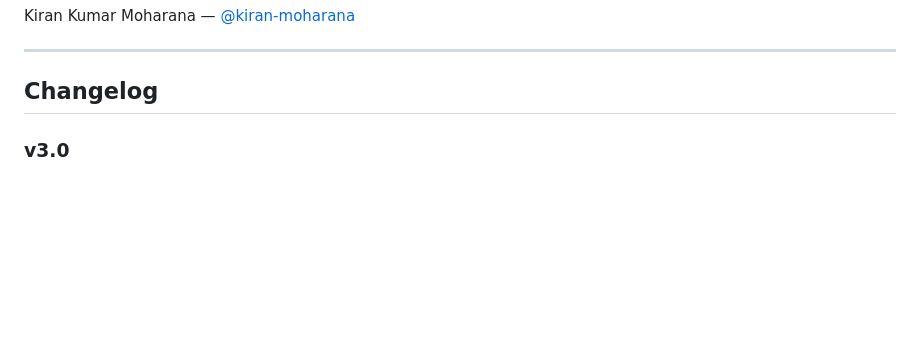
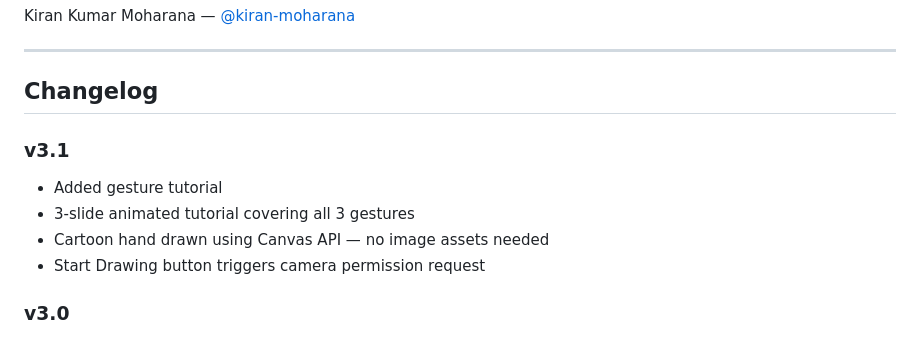
Before and after one commit to kiran-moharana/air-page, a Markdown page: README.md, the part around the change. Rendered like a GitHub page; blank space fills up the shorter version.

Commit message:
v3.1 changelog

```diff
--- a/README.md
+++ b/README.md
@@ -68,6 +68,12 @@ Kiran Kumar Moharana — [@kiran-moharana](https://github.com/kiran-moharana)
 ---
 
 ## Changelog
+
+### v3.1
+- Added gesture tutorial
+- 3-slide animated tutorial covering all 3 gestures
+- Cartoon hand drawn using Canvas API — no image assets needed
+- Start Drawing button triggers camera permission request
 
 ### v3.0
 - Added landing page
```
